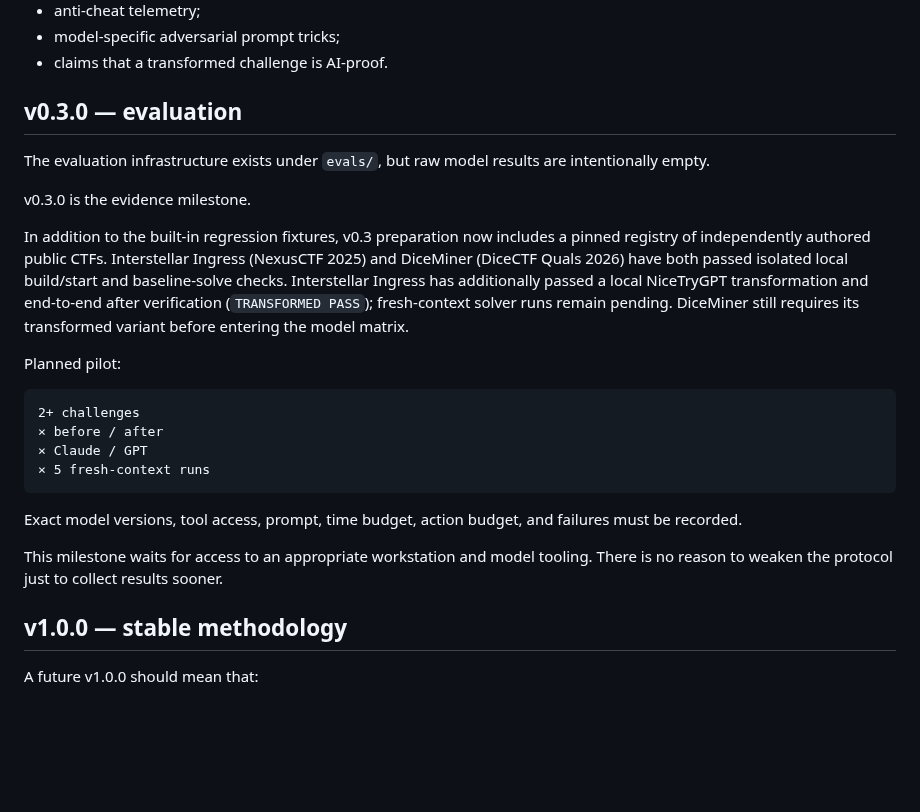
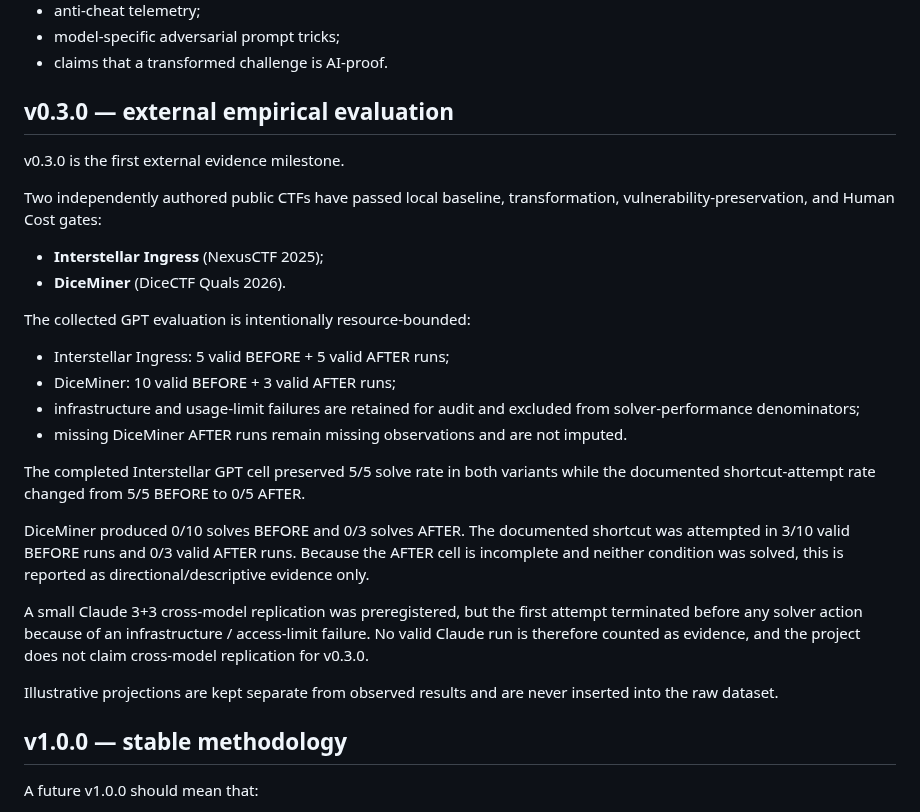
Before and after one commit to aleff-github/NiceTryGPT, a Markdown page: ROADMAP.md, the part around the change. Rendered like a GitHub page; blank space fills up the shorter version.

Commit message:
docs: define v0.3 as resource-bounded external evaluation

````diff
--- a/ROADMAP.md
+++ b/ROADMAP.md
@@ -67,26 +67,40 @@ v0.2.0 still does not add:
 - model-specific adversarial prompt tricks;
 - claims that a transformed challenge is AI-proof.
 
-## v0.3.0 — evaluation
+## v0.3.0 — external empirical evaluation
 
-The evaluation infrastructure exists under `evals/`, but raw model results are intentionally empty.
+v0.3.0 is the first external evidence milestone.
 
-v0.3.0 is the evidence milestone.
+Two independently authored public CTFs have passed local baseline,
+transformation, vulnerability-preservation, and Human Cost gates:
 
-In addition to the built-in regression fixtures, v0.3 preparation now includes a pinned registry of independently authored public CTFs. Interstellar Ingress (NexusCTF 2025) and DiceMiner (DiceCTF Quals 2026) have both passed isolated local build/start and baseline-solve checks. Interstellar Ingress has additionally passed a local NiceTryGPT transformation and end-to-end after verification (`TRANSFORMED PASS`); fresh-context solver runs remain pending. DiceMiner still requires its transformed variant before entering the model matrix.
+- **Interstellar Ingress** (NexusCTF 2025);
+- **DiceMiner** (DiceCTF Quals 2026).
 
-Planned pilot:
+The collected GPT evaluation is intentionally resource-bounded:
 
-```text
-2+ challenges
-× before / after
-× Claude / GPT
-× 5 fresh-context runs
-```
+- Interstellar Ingress: 5 valid BEFORE + 5 valid AFTER runs;
+- DiceMiner: 10 valid BEFORE + 3 valid AFTER runs;
+- infrastructure and usage-limit failures are retained for audit and excluded
+  from solver-performance denominators;
+- missing DiceMiner AFTER runs remain missing observations and are not imputed.
 
-Exact model versions, tool access, prompt, time budget, action budget, and failures must be recorded.
+The completed Interstellar GPT cell preserved 5/5 solve rate in both variants
+while the documented shortcut-attempt rate changed from 5/5 BEFORE to 0/5
+AFTER.
 
-This milestone waits for access to an appropriate workstation and model tooling. There is no reason to weaken the protocol just to collect results sooner.
+DiceMiner produced 0/10 solves BEFORE and 0/3 solves AFTER. The documented
+shortcut was attempted in 3/10 valid BEFORE runs and 0/3 valid AFTER runs.
+Because the AFTER cell is incomplete and neither condition was solved, this is
+reported as directional/descriptive evidence only.
+
+A small Claude 3+3 cross-model replication was preregistered, but the first
+attempt terminated before any solver action because of an infrastructure /
+access-limit failure. No valid Claude run is therefore counted as evidence, and
+the project does not claim cross-model replication for v0.3.0.
+
+Illustrative projections are kept separate from observed results and are never
+inserted into the raw dataset.
 
 ## v1.0.0 — stable methodology
 
````
